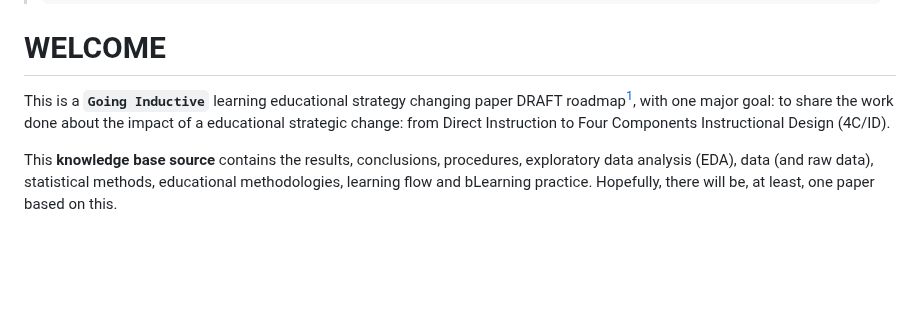
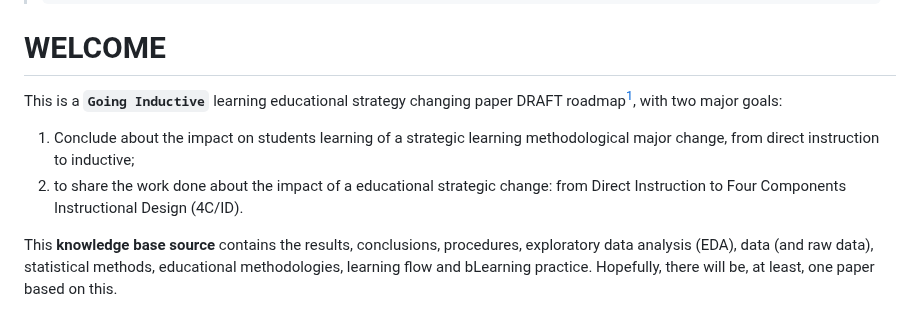
Before and after one commit to fqantonio/GoingInductive, a Markdown page: README.md, the part around the change. GitHub-like rendering; blank space fills up the shorter version.

```diff
--- a/README.md
+++ b/README.md
@@ -7,7 +7,9 @@
 
 # WELCOME
 
-This is a **`Going Inductive`** learning educational strategy changing paper DRAFT roadmap[^readme-1], with one major goal: to share the work done about the impact of a educational strategic change: from Direct Instruction to Four Components Instructional Design (4C/ID).
+This is a **`Going Inductive`** learning educational strategy changing paper DRAFT roadmap[^readme-1], with two major goals:
+1. Conclude about the impact on students learning of a strategic learning methodological major change, from direct instruction to inductive;
+2. to share the work done about the impact of a educational strategic change: from Direct Instruction to Four Components Instructional Design (4C/ID).
 
 [^readme-1]: This work, as well as the data, is also presented at the blog "<https://4cidchange.edublogs.org/>" and in the github repository <https://github.com/fqantonio/GoingInductive>.
 
```
